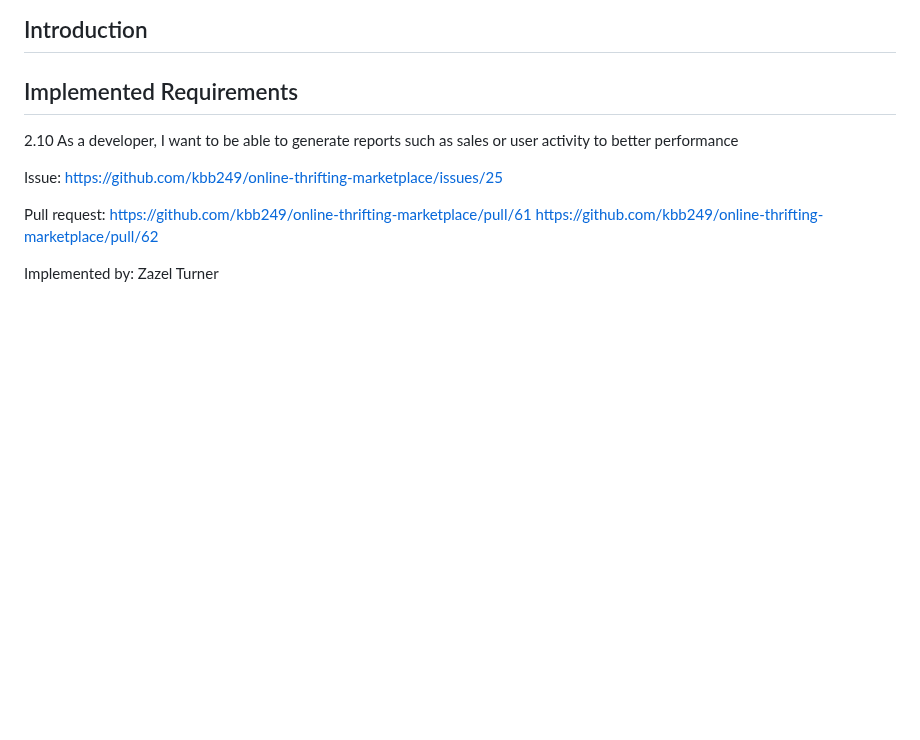
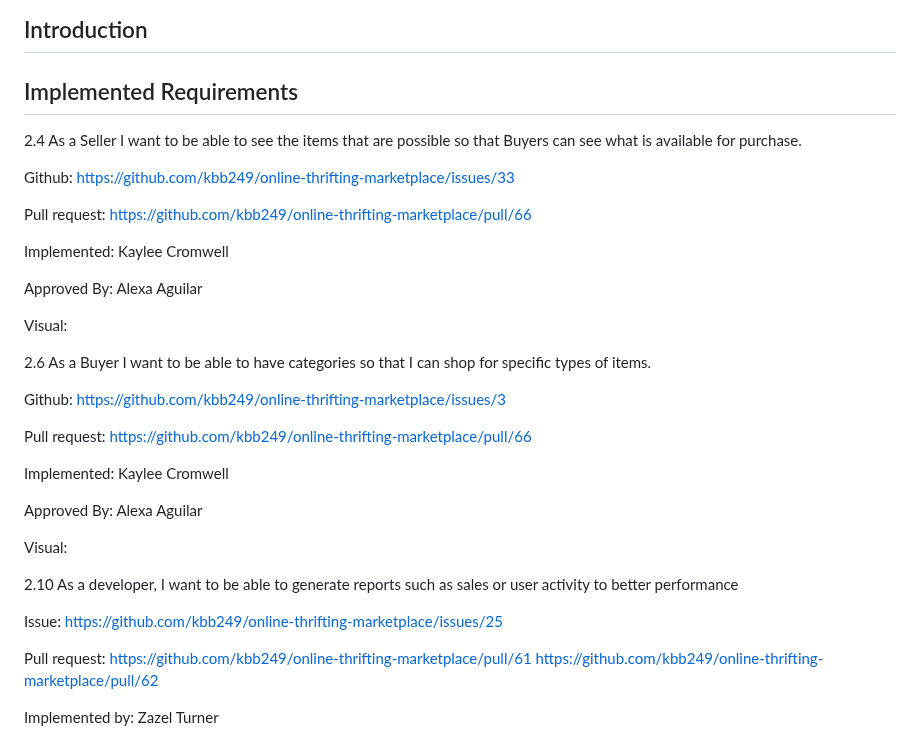
Before and after one commit to kbb249/online-thrifting-marketplace, a Markdown page: D4.md, the part around the change. Drawn GitHub-style; blank space fills up the shorter version.

```diff
--- a/D4.md
+++ b/D4.md
@@ -2,6 +2,33 @@
 ## Introduction
 
 ## Implemented Requirements
+2.4 As a Seller I want to be able to see the items that are possible so that Buyers can see what is available for purchase.
+
+Github: https://github.com/kbb249/online-thrifting-marketplace/issues/33
+
+Pull request:
+https://github.com/kbb249/online-thrifting-marketplace/pull/66
+
+Implemented: Kaylee Cromwell
+
+Approved By: Alexa Aguilar
+
+Visual:
+
+
+2.6 As a Buyer I want to be able to have categories so that I can shop for specific types of items.
+
+Github: https://github.com/kbb249/online-thrifting-marketplace/issues/3
+
+Pull request:
+https://github.com/kbb249/online-thrifting-marketplace/pull/66
+
+Implemented: Kaylee Cromwell
+
+Approved By: Alexa Aguilar
+
+Visual:
+
 
 2.10 As a developer, I want to be able to generate reports such as sales or user activity to better performance
 
```
